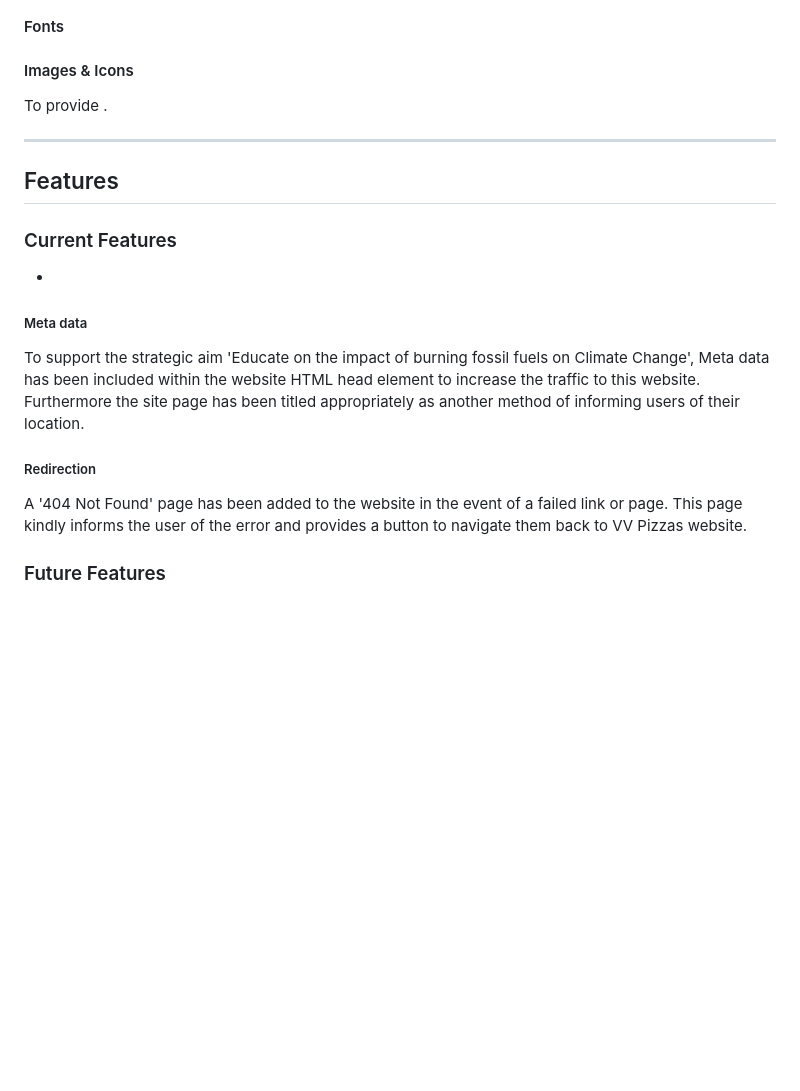
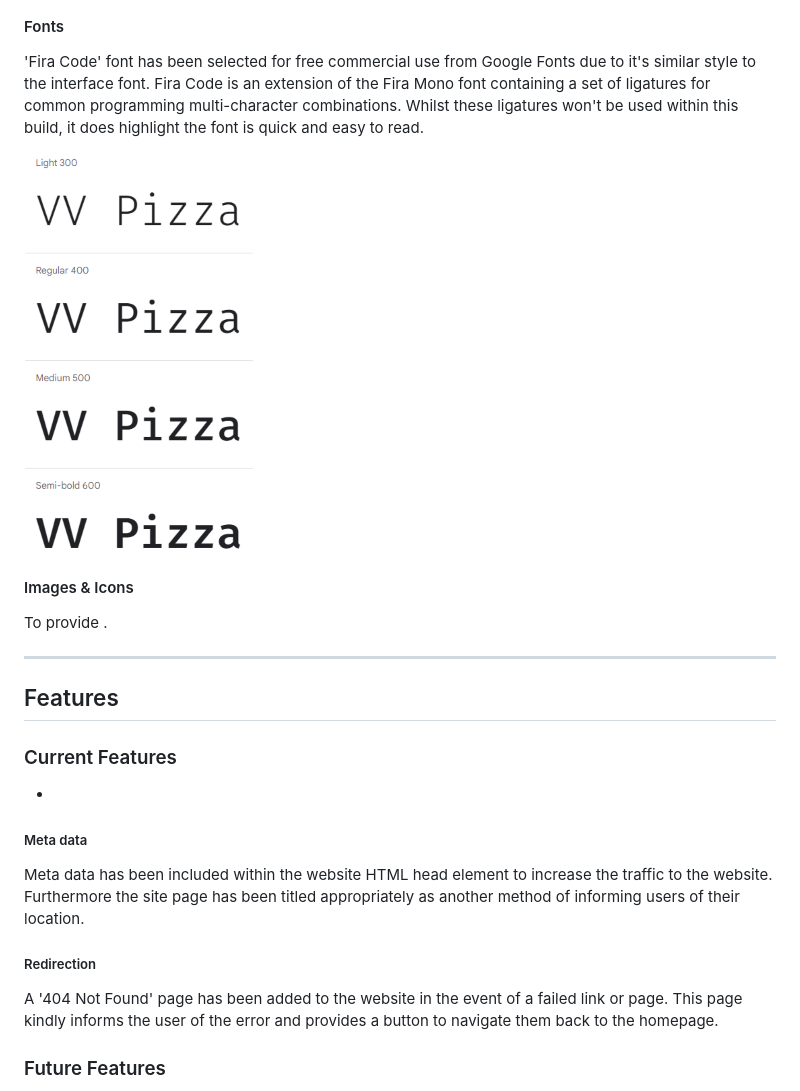
Before and after one commit to RickofManc/vv-pizzas, a Markdown page: README.md, the part around one of its changes. Rendered like a GitHub page; pictures changed too: readme-images/vv-pizza-font.png (added); blank space fills up the shorter version.

Commit message:
Develop README file complete with supporting images, add Header and Footer elements to layout.html to improve look and feel of the website

```diff
--- a/README.md
+++ b/README.md
@@ -142,9 +151,9 @@ The colour palette signals 'Italy' to the customer, to convey the link with the
 
 #### Fonts
 
+'Fira Code' font has been selected for free commercial use from Google Fonts due to it's similar style to the interface font. Fira Code is an extension of the Fira Mono font containing a set of ligatures for common programming multi-character combinations. Whilst these ligatures won't be used within this build, it does highlight the font is quick and easy to read.
 
-
-
+![VV Pizza Font](readme-images/vv-pizza-font.png)
 
 
 #### Images & Icons
@@ -161,11 +170,11 @@ To provide .
 
 ##### Meta data
 
-To support the strategic aim 'Educate on the impact of burning fossil fuels on Climate Change', Meta data has been included within the website HTML head element to increase the traffic to this website. Furthermore the site page has been titled appropriately as another method of informing users of their location.
+Meta data has been included within the website HTML head element to increase the traffic to the website. Furthermore the site page has been titled appropriately as another method of informing users of their location.
 
 ##### Redirection
 
-A '404 Not Found' page has been added to the website in the event of a failed link or page. This page kindly informs the user of the error and provides a button to navigate them back to VV Pizzas website.
+A '404 Not Found' page has been added to the website in the event of a failed link or page. This page kindly informs the user of the error and provides a button to navigate them back to the homepage.
 
 
 ### Future Features
```
Also changed, not shown: other parts of README.md (+17 -9 lines), readme-images/vv-pizzas-flowchart.png (added), 2 other files.
